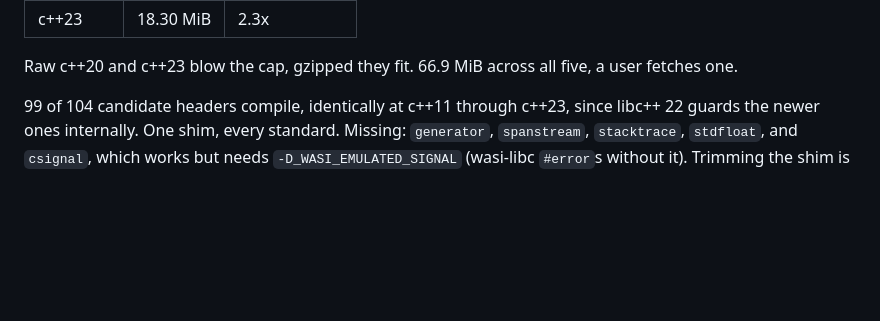
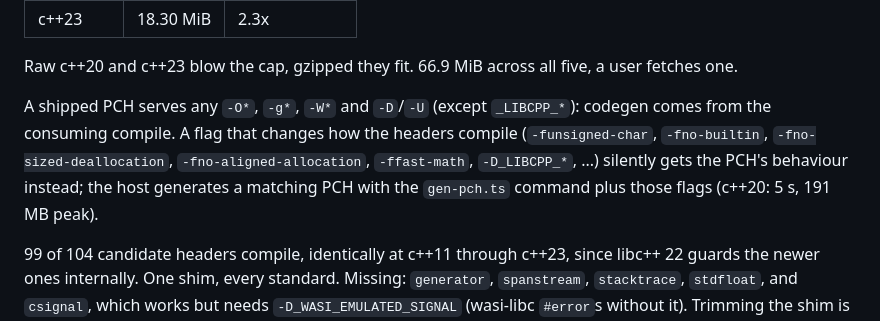
Before and after one commit to LuvHakii/llvm-wasm, a Markdown page: README.md, the part around the change. GitHub-like rendering; blank space fills up the shorter version.

Commit message:
docs: which flags a shipped PCH serves
-O*, -g*, -W* and -D/-U (except _LIBCPP_*) reuse a shipped PCH since codegen
comes from the consuming compile. Flags that change how the headers compile
(-funsigned-char, -fno-builtin, -fno-sized-deallocation,
-fno-aligned-allocation, -ffast-math, -D_LIBCPP_*) need a PCH generated with
them, which the host does with the gen-pch.ts command.

```diff
--- a/README.md
+++ b/README.md
@@ -64,6 +64,13 @@ per-file cap, not a ratio.
 
 Raw c++20 and c++23 blow the cap, gzipped they fit. 66.9 MiB across all five,
 a user fetches one.
+
+A shipped PCH serves any `-O*`, `-g*`, `-W*` and `-D`/`-U` (except `_LIBCPP_*`):
+codegen comes from the consuming compile. A flag that changes how the headers compile
+(`-funsigned-char`, `-fno-builtin`, `-fno-sized-deallocation`,
+`-fno-aligned-allocation`, `-ffast-math`, `-D_LIBCPP_*`, ...) silently gets the PCH's
+behaviour instead; the host generates a matching PCH with the `gen-pch.ts` command plus
+those flags (c++20: 5 s, 191 MB peak).
 
 99 of 104 candidate headers compile, identically at c++11 through c++23, since
 libc++ 22 guards the newer ones internally. One shim, every standard. Missing:
```
